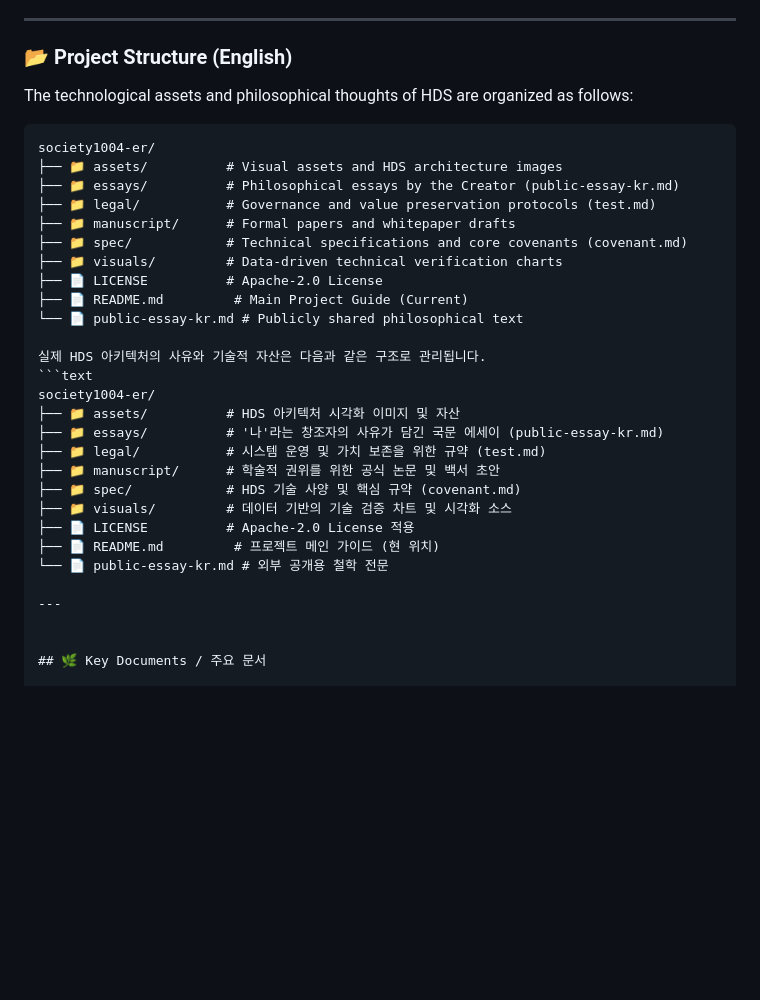
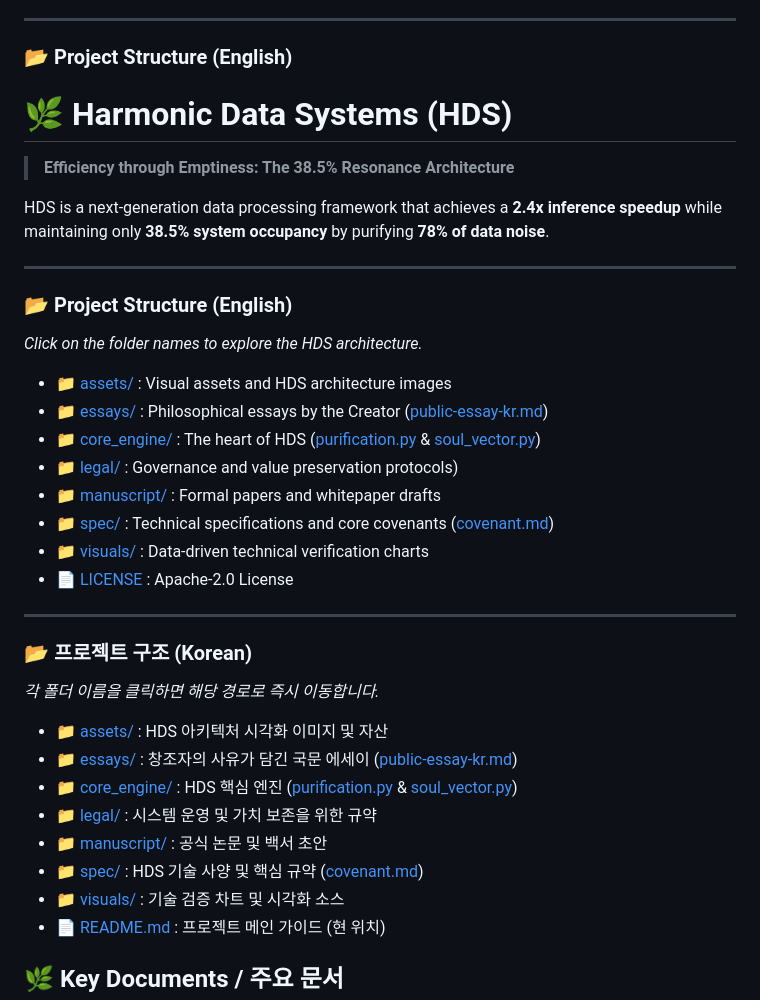
Before and after one commit to society1004-er/harmonic-data-systems, a Markdown page: README.md, the part around the change. Rendered like a GitHub page; blank space fills up the shorter version.

````diff
--- a/README.md
+++ b/README.md
@@ -31,34 +31,38 @@ HDS is a next-generation data processing framework that achieves a **2.4x infere
 ---
 
 ### 📂 Project Structure (English)
-The technological assets and philosophical thoughts of HDS are organized as follows:
+# 🌿 Harmonic Data Systems (HDS)
+> **Efficiency through Emptiness: The 38.5% Resonance Architecture**
 
-```text
-society1004-er/
-├── 📁 assets/          # Visual assets and HDS architecture images
-├── 📁 essays/          # Philosophical essays by the Creator (public-essay-kr.md)
-├── 📁 legal/           # Governance and value preservation protocols (test.md)
-├── 📁 manuscript/      # Formal papers and whitepaper drafts
-├── 📁 spec/            # Technical specifications and core covenants (covenant.md)
-├── 📁 visuals/         # Data-driven technical verification charts
-├── 📄 LICENSE          # Apache-2.0 License
-├── 📄 README.md         # Main Project Guide (Current)
-└── 📄 public-essay-kr.md # Publicly shared philosophical text
-
-실제 HDS 아키텍처의 사유와 기술적 자산은 다음과 같은 구조로 관리됩니다.
-```text
-society1004-er/
-├── 📁 assets/          # HDS 아키텍처 시각화 이미지 및 자산
-├── 📁 essays/          # '나'라는 창조자의 사유가 담긴 국문 에세이 (public-essay-kr.md)
-├── 📁 legal/           # 시스템 운영 및 가치 보존을 위한 규약 (test.md)
-├── 📁 manuscript/      # 학술적 권위를 위한 공식 논문 및 백서 초안
-├── 📁 spec/            # HDS 기술 사양 및 핵심 규약 (covenant.md)
-├── 📁 visuals/         # 데이터 기반의 기술 검증 차트 및 시각화 소스
-├── 📄 LICENSE          # Apache-2.0 License 적용
-├── 📄 README.md         # 프로젝트 메인 가이드 (현 위치)
-└── 📄 public-essay-kr.md # 외부 공개용 철학 전문
+HDS is a next-generation data processing framework that achieves a **2.4x inference speedup** while maintaining only **38.5% system occupancy** by purifying **78% of data noise**.
 
 ---
+
+### 📂 Project Structure (English)
+*Click on the folder names to explore the HDS architecture.*
+
+- [📁 assets/](./assets/) : Visual assets and HDS architecture images
+- [📁 essays/](./essays/) : Philosophical essays by the Creator ([public-essay-kr.md](./essays/public-essay-kr.md))
+- [📁 core_engine/](./core_engine/) : The heart of HDS ([purification.py](./core_engine/purification.py) & [soul_vector.py](./core_engine/soul_vector.py))
+- [📁 legal/](./legal/) : Governance and value preservation protocols)
+- [📁 manuscript/](./manuscript/) : Formal papers and whitepaper drafts
+- [📁 spec/](./spec/) : Technical specifications and core covenants ([covenant.md](./spec/covenant.md))
+- [📁 visuals/](./visuals/) : Data-driven technical verification charts
+- [📄 LICENSE](./LICENSE) : Apache-2.0 License
+
+---
+
+### 📂 프로젝트 구조 (Korean)
+*각 폴더 이름을 클릭하면 해당 경로로 즉시 이동합니다.*
+
+- [📁 assets/](./assets/) : HDS 아키텍처 시각화 이미지 및 자산
+- [📁 essays/](./essays/) : 창조자의 사유가 담긴 국문 에세이 ([public-essay-kr.md](./essays/public-essay-kr.md))
+- [📁 core_engine/](./core_engine/) : HDS 핵심 엔진 ([purification.py](./core_engine/purification.py) & [soul_vector.py](./core_engine/soul_vector.py))
+- [📁 legal/](./legal/) : 시스템 운영 및 가치 보존을 위한 규약
+- [📁 manuscript/](./manuscript/) : 공식 논문 및 백서 초안
+- [📁 spec/](./spec/) : HDS 기술 사양 및 핵심 규약 ([covenant.md](./spec/covenant.md))
+- [📁 visuals/](./visuals/) : 기술 검증 차트 및 시각화 소스
+- [📄 README.md](./README.md) : 프로젝트 메인 가이드 (현 위치)
 
 
 ## 🌿 Key Documents / 주요 문서
````
